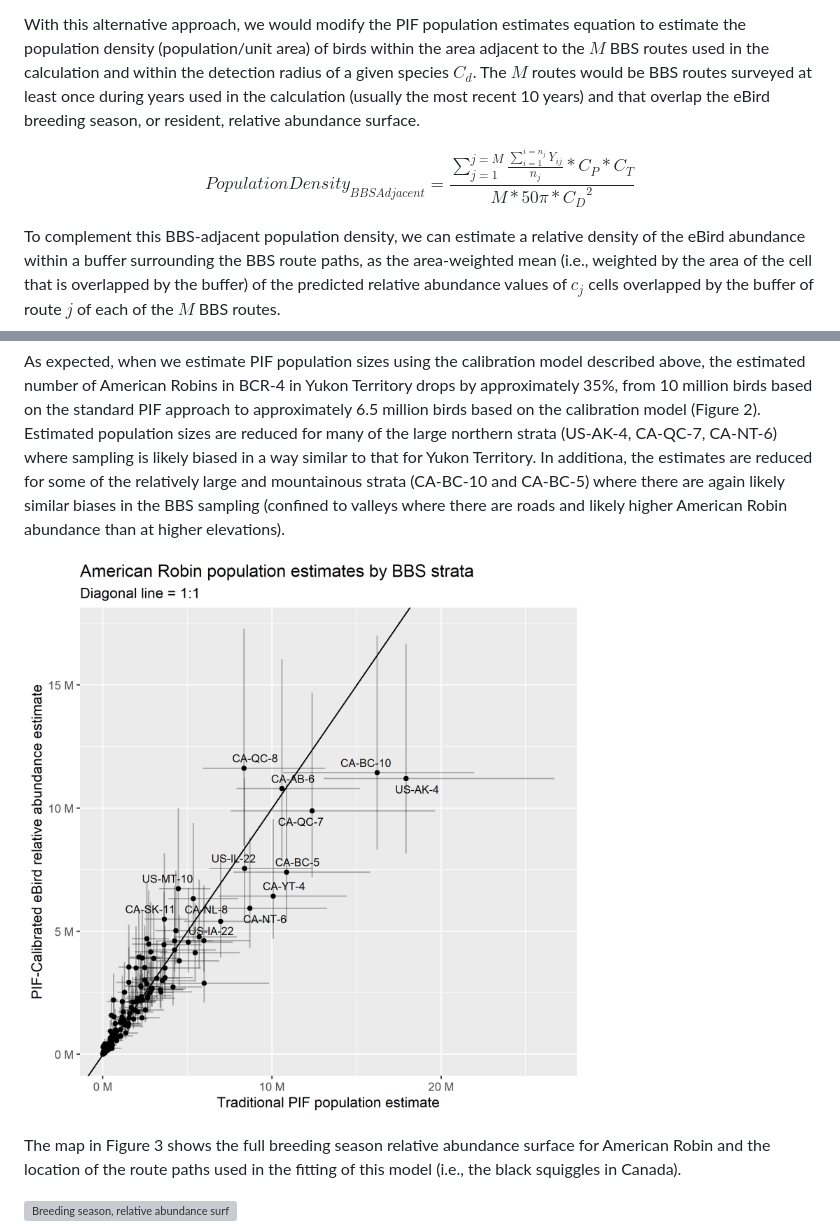
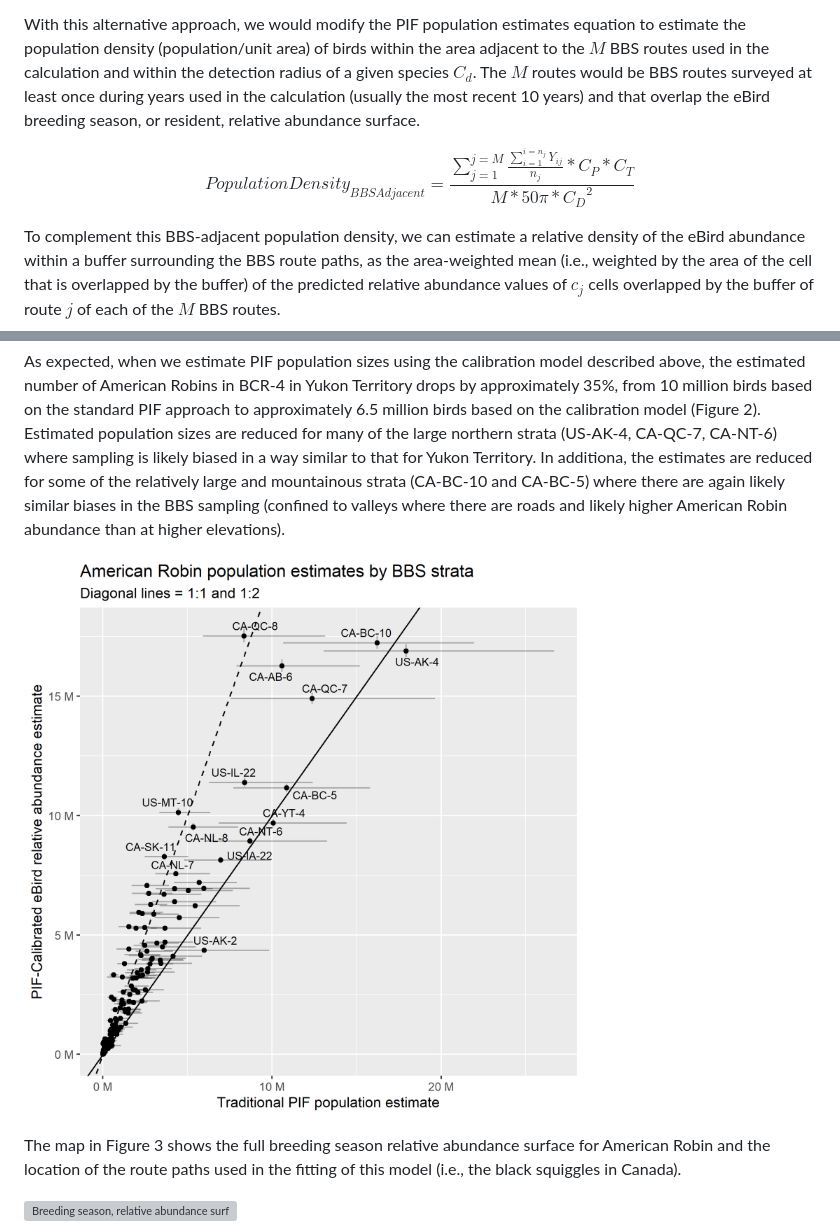
Before and after one commit to AdamCSmithCWS/PIF_population_estimates, a Markdown page: README.md, 2 parts joined by grey strips. GitHub-like rendering; pictures changed too: figures/comp_trad_new_7610_amerob.png; grey boxes are pictures that could not be loaded.

```diff
--- a/README.md
+++ b/README.md
@@ -32,7 +32,7 @@ By integrating the spatial information on the paths followed by each BBS route w
 With this alternative approach, we would modify the PIF population estimates equation to estimate the population density (population/unit area) of birds within the area adjacent to the $M$ BBS routes used in the calculation and within the detection radius of a given species $C_d$. The $M$ routes would be BBS routes surveyed at least once during years used in the calculation (usually the most recent 10 years) and that overlap the eBird breeding season, or resident, relative abundance surface.
 
 $$
-PopulationDensity_{BBS Adjacent} = \frac{\sum_{j=1}^{j=M} \frac{\sum_{i=1}^{i=n_j} Y_{i j}} {n_j} * C_P * C_T}  {M*50\pi*{C_D}^2}
+PopulationDensity_{BBSAdjacent} = \frac{\sum_{j=1}^{j=M}\frac{\sum_{i=1}^{i=n_j}Y_{i j}} {n_j} * C_P * C_T}{M*50\pi*{C_D}^2}
 $$
 
 To complement this BBS-adjacent population density, we can estimate a relative density of the eBird abundance within a buffer surrounding the BBS route paths, as the area-weighted mean (i.e., weighted by the area of the cell that is overlapped by the buffer) of the predicted relative abundance values of $c_j$ cells overlapped by the buffer of route $j$ of each of the $M$ BBS routes.
```
Also changed, not shown: 6 other files.
